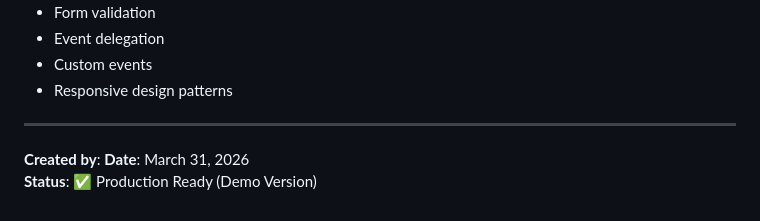
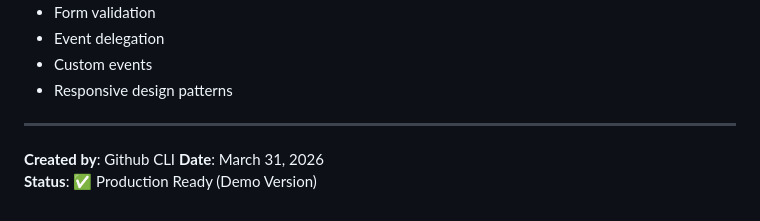
Before and after one commit to Realwaan/islaweave, a Markdown page: README.md, the part around the change. Rendered like a GitHub page.

Commit message:
Update creator information in README

```diff
--- a/README.md
+++ b/README.md
@@ -183,6 +183,6 @@ Visit Site → Browse Products → Add to Cart → Checkout
 
 ---
 
-**Created by**:
+**Created by**: Github CLI
 **Date**: March 31, 2026
 **Status**: ✅ Production Ready (Demo Version)
```
